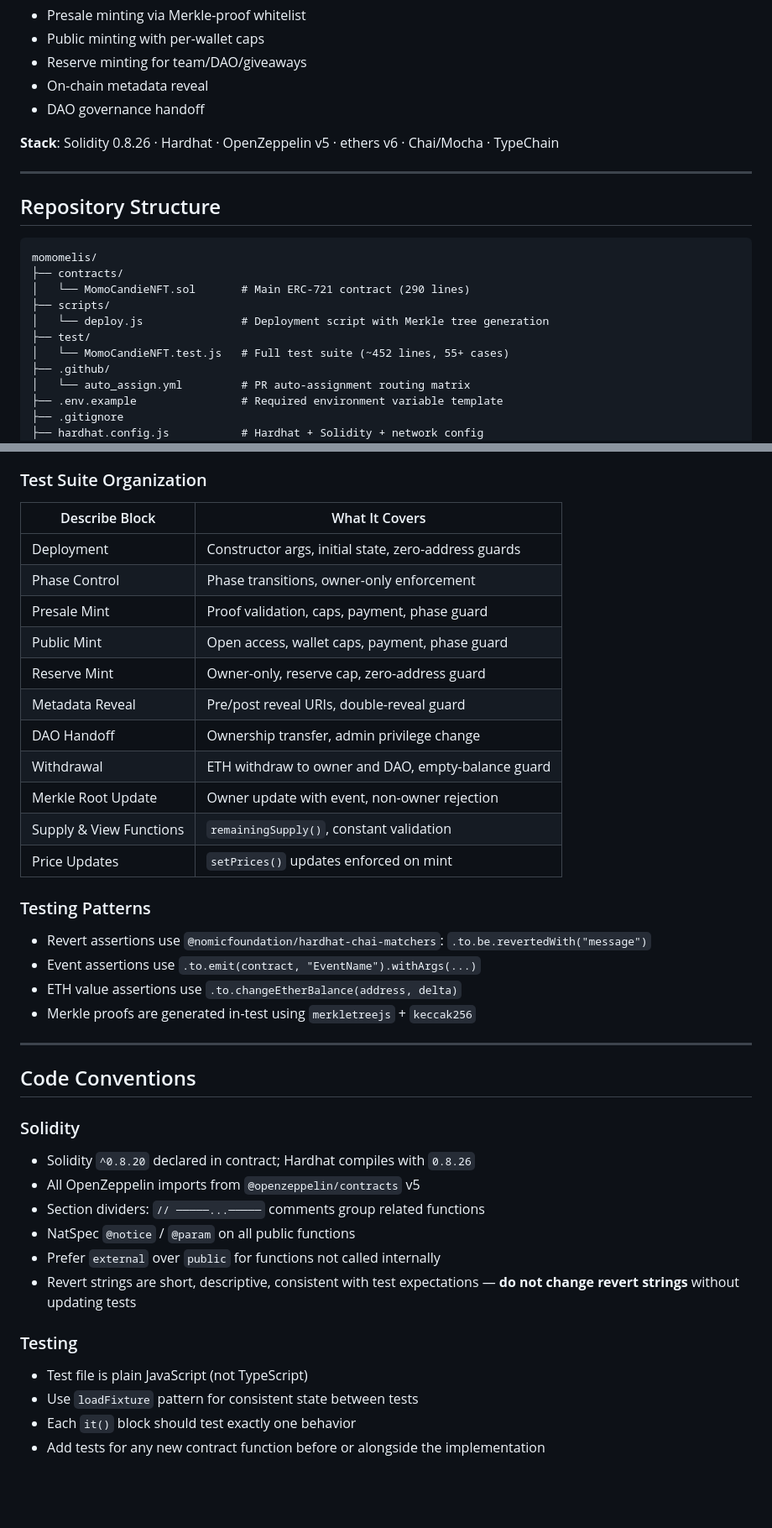
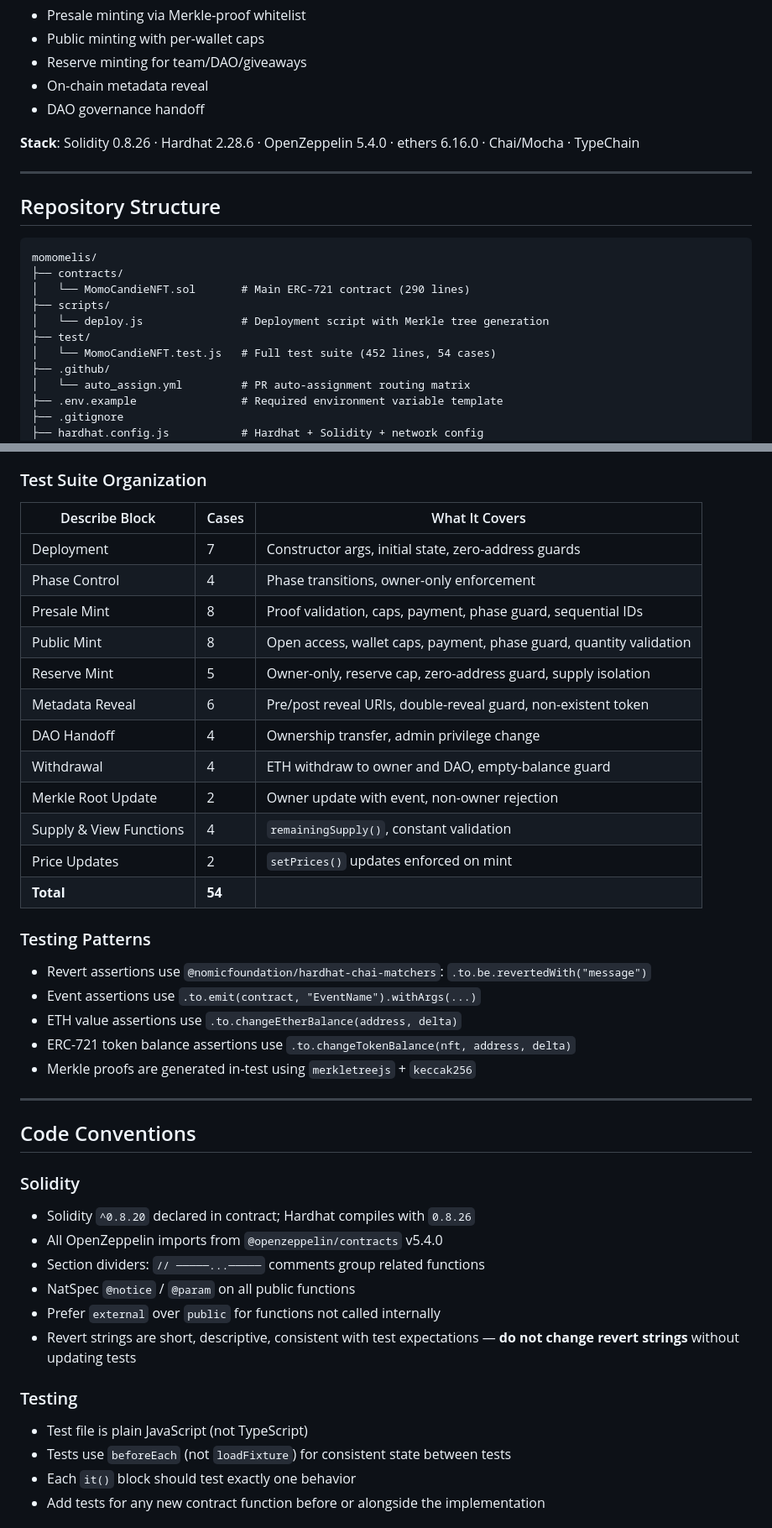
Before and after one commit to momomelis/momomelis, a Markdown page: CLAUDE.md, 2 parts joined by grey strips. Shown at 84% size. Drawn GitHub-style; blank space fills up the shorter version.

```diff
--- a/CLAUDE.md
+++ b/CLAUDE.md
@@ -14,7 +14,7 @@ AI assistant context for the **momomelis** repository. Read this before modifyin
 - On-chain metadata reveal
 - DAO governance handoff
 
-**Stack**: Solidity 0.8.26 · Hardhat · OpenZeppelin v5 · ethers v6 · Chai/Mocha · TypeChain
+**Stack**: Solidity 0.8.26 · Hardhat 2.28.6 · OpenZeppelin 5.4.0 · ethers 6.16.0 · Chai/Mocha · TypeChain
 
 ---
 
@@ -27,7 +27,7 @@ momomelis/
 ├── scripts/
 │   └── deploy.js               # Deployment script with Merkle tree generation
 ├── test/
-│   └── MomoCandieNFT.test.js   # Full test suite (~452 lines, 55+ cases)
+│   └── MomoCandieNFT.test.js   # Full test suite (452 lines, 54 cases)
 ├── .github/
 │   └── auto_assign.yml         # PR auto-assignment routing matrix
 ├── .env.example                # Required environment variable template
@@ -222,25 +259,27 @@ Tests use Hardhat's built-in local network with `ethers` fixtures. The test file
 
 ### Test Suite Organization
 
-| Describe Block | What It Covers |
-|---|---|
-| Deployment | Constructor args, initial state, zero-address guards |
-| Phase Control | Phase transitions, owner-only enforcement |
-| Presale Mint | Proof validation, caps, payment, phase guard |
-| Public Mint | Open access, wallet caps, payment, phase guard |
-| Reserve Mint | Owner-only, reserve cap, zero-address guard |
-| Metadata Reveal | Pre/post reveal URIs, double-reveal guard |
-| DAO Handoff | Ownership transfer, admin privilege change |
-| Withdrawal | ETH withdraw to owner and DAO, empty-balance guard |
-| Merkle Root Update | Owner update with event, non-owner rejection |
-| Supply & View Functions | `remainingSupply()`, constant validation |
-| Price Updates | `setPrices()` updates enforced on mint |
+| Describe Block | Cases | What It Covers |
+|---|---|---|
+| Deployment | 7 | Constructor args, initial state, zero-address guards |
+| Phase Control | 4 | Phase transitions, owner-only enforcement |
+| Presale Mint | 8 | Proof validation, caps, payment, phase guard, sequential IDs |
+| Public Mint | 8 | Open access, wallet caps, payment, phase guard, quantity validation |
+| Reserve Mint | 5 | Owner-only, reserve cap, zero-address guard, supply isolation |
+| Metadata Reveal | 6 | Pre/post reveal URIs, double-reveal guard, non-existent token |
+| DAO Handoff | 4 | Ownership transfer, admin privilege change |
+| Withdrawal | 4 | ETH withdraw to owner and DAO, empty-balance guard |
+| Merkle Root Update | 2 | Owner update with event, non-owner rejection |
+| Supply & View Functions | 4 | `remainingSupply()`, constant validation |
+| Price Updates | 2 | `setPrices()` updates enforced on mint |
+| **Total** | **54** | |
 
 ### Testing Patterns
 
 - Revert assertions use `@nomicfoundation/hardhat-chai-matchers`: `.to.be.revertedWith("message")`
 - Event assertions use `.to.emit(contract, "EventName").withArgs(...)`
 - ETH value assertions use `.to.changeEtherBalance(address, delta)`
+- ERC-721 token balance assertions use `.to.changeTokenBalance(nft, address, delta)`
 - Merkle proofs are generated in-test using `merkletreejs` + `keccak256`
 
 ---
@@ -250,7 +289,7 @@ Tests use Hardhat's built-in local network with `ethers` fixtures. The test file
 ### Solidity
 
 - Solidity `^0.8.20` declared in contract; Hardhat compiles with `0.8.26`
-- All OpenZeppelin imports from `@openzeppelin/contracts` v5
+- All OpenZeppelin imports from `@openzeppelin/contracts` v5.4.0
 - Section dividers: `// ─────...─────` comments group related functions
 - NatSpec `@notice` / `@param` on all public functions
 - Prefer `external` over `public` for functions not called internally
@@ -259,7 +298,7 @@ Tests use Hardhat's built-in local network with `ethers` fixtures. The test file
 ### Testing
 
 - Test file is plain JavaScript (not TypeScript)
-- Use `loadFixture` pattern for consistent state between tests
+- Tests use `beforeEach` (not `loadFixture`) for consistent state between tests
 - Each `it()` block should test exactly one behavior
 - Add tests for any new contract function before or alongside the implementation
 
```
Also changed, not shown: other parts of CLAUDE.md (+41 -3 lines).
